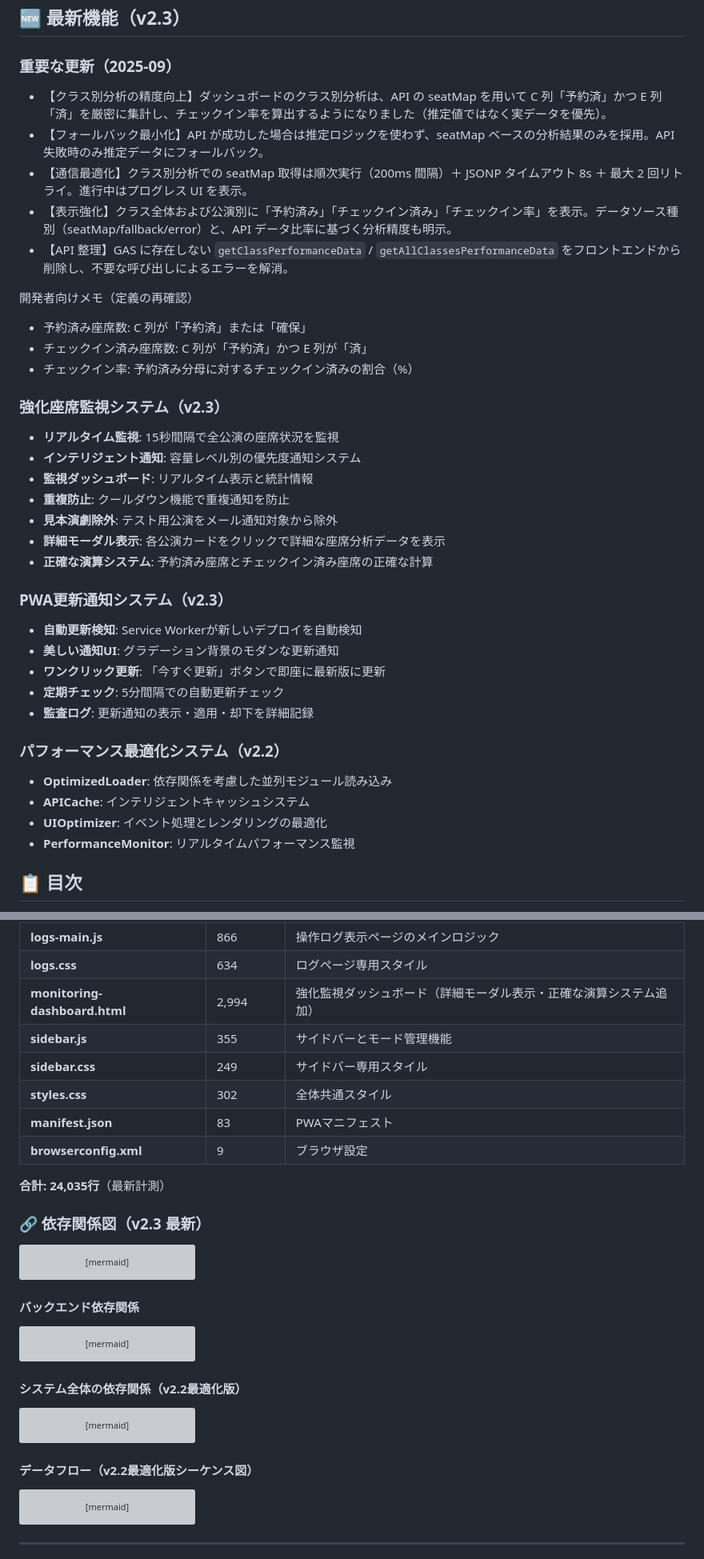
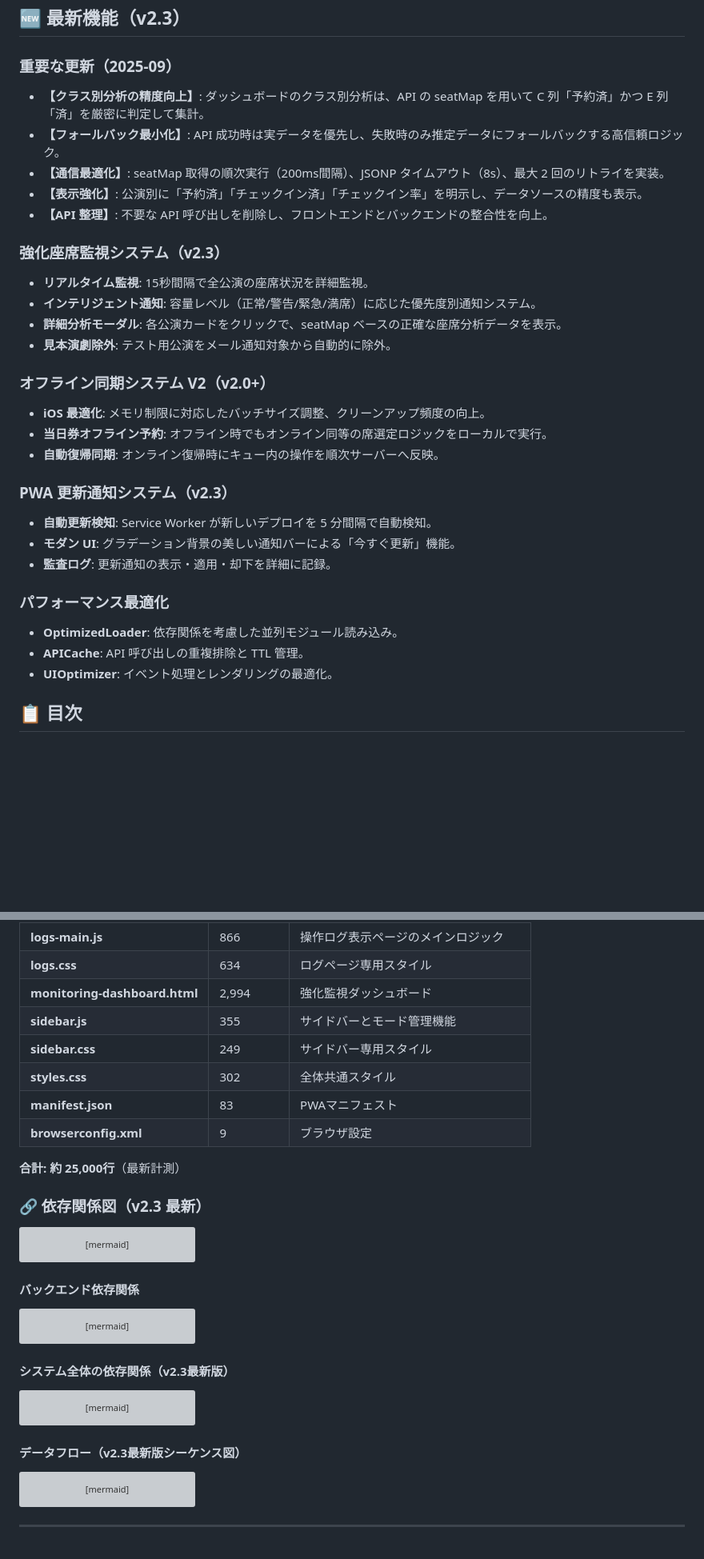
Before and after one commit to J105588/tickets, a Markdown page: README.md, 2 parts joined by grey strips. Shown at 80% size. GitHub-like rendering; blank space fills up the shorter version; grey boxes are pictures that could not be loaded.

Commit message:
docs: update project documentation in README.md

````diff
--- a/README.md
+++ b/README.md
@@ -5,38 +5,32 @@
 ## 🆕 最新機能（v2.3）
 
 ### 重要な更新（2025-09）
-- 【クラス別分析の精度向上】ダッシュボードのクラス別分析は、API の seatMap を用いて C 列「予約済」かつ E 列「済」を厳密に集計し、チェックイン率を算出するようになりました（推定値ではなく実データを優先）。
-- 【フォールバック最小化】API が成功した場合は推定ロジックを使わず、seatMap ベースの分析結果のみを採用。API 失敗時のみ推定データにフォールバック。
-- 【通信最適化】クラス別分析での seatMap 取得は順次実行（200ms 間隔）＋ JSONP タイムアウト 8s ＋ 最大 2 回リトライ。進行中はプログレス UI を表示。
-- 【表示強化】クラス全体および公演別に「予約済み」「チェックイン済み」「チェックイン率」を表示。データソース種別（seatMap/fallback/error）と、API データ比率に基づく分析精度も明示。
-- 【API 整理】GAS に存在しない `getClassPerformanceData` / `getAllClassesPerformanceData` をフロントエンドから削除し、不要な呼び出しによるエラーを解消。
-
-開発者向けメモ（定義の再確認）
-- 予約済み座席数: C 列が「予約済」または「確保」
-- チェックイン済み座席数: C 列が「予約済」かつ E 列が「済」
-- チェックイン率: 予約済み分母に対するチェックイン済みの割合（%）
+- **【クラス別分析の精度向上】**: ダッシュボードのクラス別分析は、API の seatMap を用いて C 列「予約済」かつ E 列「済」を厳密に判定して集計。
+- **【フォールバック最小化】**: API 成功時は実データを優先し、失敗時のみ推定データにフォールバックする高信頼ロジック。
+- **【通信最適化】**: seatMap 取得の順次実行（200ms間隔）、JSONP タイムアウト（8s）、最大 2 回のリトライを実装。
+- **【表示強化】**: 公演別に「予約済」「チェックイン済」「チェックイン率」を明示し、データソースの精度も表示。
+- **【API 整理】**: 不要な API 呼び出しを削除し、フロントエンドとバックエンドの整合性を向上。
 
 ### 強化座席監視システム（v2.3）
-- **リアルタイム監視**: 15秒間隔で全公演の座席状況を監視
-- **インテリジェント通知**: 容量レベル別の優先度通知システム
-- **監視ダッシュボード**: リアルタイム表示と統計情報
-- **重複防止**: クールダウン機能で重複通知を防止
-- **見本演劇除外**: テスト用公演をメール通知対象から除外
-- **詳細モーダル表示**: 各公演カードをクリックで詳細な座席分析データを表示
-- **正確な演算システム**: 予約済み座席とチェックイン済み座席の正確な計算
-
-### PWA更新通知システム（v2.3）
-- **自動更新検知**: Service Workerが新しいデプロイを自動検知
-- **美しい通知UI**: グラデーション背景のモダンな更新通知
-- **ワンクリック更新**: 「今すぐ更新」ボタンで即座に最新版に更新
-- **定期チェック**: 5分間隔での自動更新チェック
-- **監査ログ**: 更新通知の表示・適用・却下を詳細記録
-
-### パフォーマンス最適化システム（v2.2）
-- **OptimizedLoader**: 依存関係を考慮した並列モジュール読み込み
-- **APICache**: インテリジェントキャッシュシステム
-- **UIOptimizer**: イベント処理とレンダリングの最適化
-- **PerformanceMonitor**: リアルタイムパフォーマンス監視
+- **リアルタイム監視**: 15秒間隔で全公演の座席状況を詳細監視。
+- **インテリジェント通知**: 容量レベル（正常/警告/緊急/満席）に応じた優先度別通知システム。
+- **詳細分析モーダル**: 各公演カードをクリックで、seatMap ベースの正確な座席分析データを表示。
+- **見本演劇除外**: テスト用公演をメール通知対象から自動的に除外。
+
+### オフライン同期システム V2（v2.0+）
+- **iOS 最適化**: メモリ制限に対応したバッチサイズ調整、クリーンアップ頻度の向上。
+- **当日券オフライン予約**: オフライン時でもオンライン同等の席選定ロジックをローカルで実行。
+- **自動復帰同期**: オンライン復帰時にキュー内の操作を順次サーバーへ反映。
+
+### PWA 更新通知システム（v2.3）
+- **自動更新検知**: Service Worker が新しいデプロイを 5 分間隔で自動検知。
+- **モダン UI**: グラデーション背景の美しい通知バーによる「今すぐ更新」機能。
+- **監査ログ**: 更新通知の表示・適用・却下を詳細に記録。
+
+### パフォーマンス最適化
+- **OptimizedLoader**: 依存関係を考慮した並列モジュール読み込み。
+- **APICache**: API 呼び出しの重複排除と TTL 管理。
+- **UIOptimizer**: イベント処理とレンダリングの最適化。
 
 ## 📋 目次
 
@@ -1432,14 +1411,14 @@ graph TD
 | **logs.html** | 342 | 操作ログ表示ページ |
 | **logs-main.js** | 866 | 操作ログ表示ページのメインロジック |
 | **logs.css** | 634 | ログページ専用スタイル |
-| **monitoring-dashboard.html** | 2,994 | 強化監視ダッシュボード（詳細モーダル表示・正確な演算システム追加） |
+| **monitoring-dashboard.html** | 2,994 | 強化監視ダッシュボード |
 | **sidebar.js** | 355 | サイドバーとモード管理機能 |
 | **sidebar.css** | 249 | サイドバー専用スタイル |
 | **styles.css** | 302 | 全体共通スタイル |
 | **manifest.json** | 83 | PWAマニフェスト |
 | **browserconfig.xml** | 9 | ブラウザ設定 |
 
-**合計: 24,035行**（最新計測）
+**合計: 約 25,000行**（最新計測）
 
 ### 🔗 依存関係図（v2.3 最新）
 ```mermaid
@@ -1569,7 +1548,7 @@ graph TD
     D -.->|独立| D
 ```
 
-#### システム全体の依存関係（v2.2最適化版）
+#### システム全体の依存関係（v2.3最新版）
 ```mermaid
 graph TB
     subgraph "最適化フロントエンド"
@@ -1615,7 +1594,7 @@ graph TB
     M -.->|独立| M
 ```
 
-#### データフロー（v2.2最適化版シーケンス図）
+#### データフロー（v2.3最新版シーケンス図）
 ```mermaid
 sequenceDiagram
     participant U as ユーザー
````
Also changed, not shown: other parts of README.md (+15 -30 lines).
